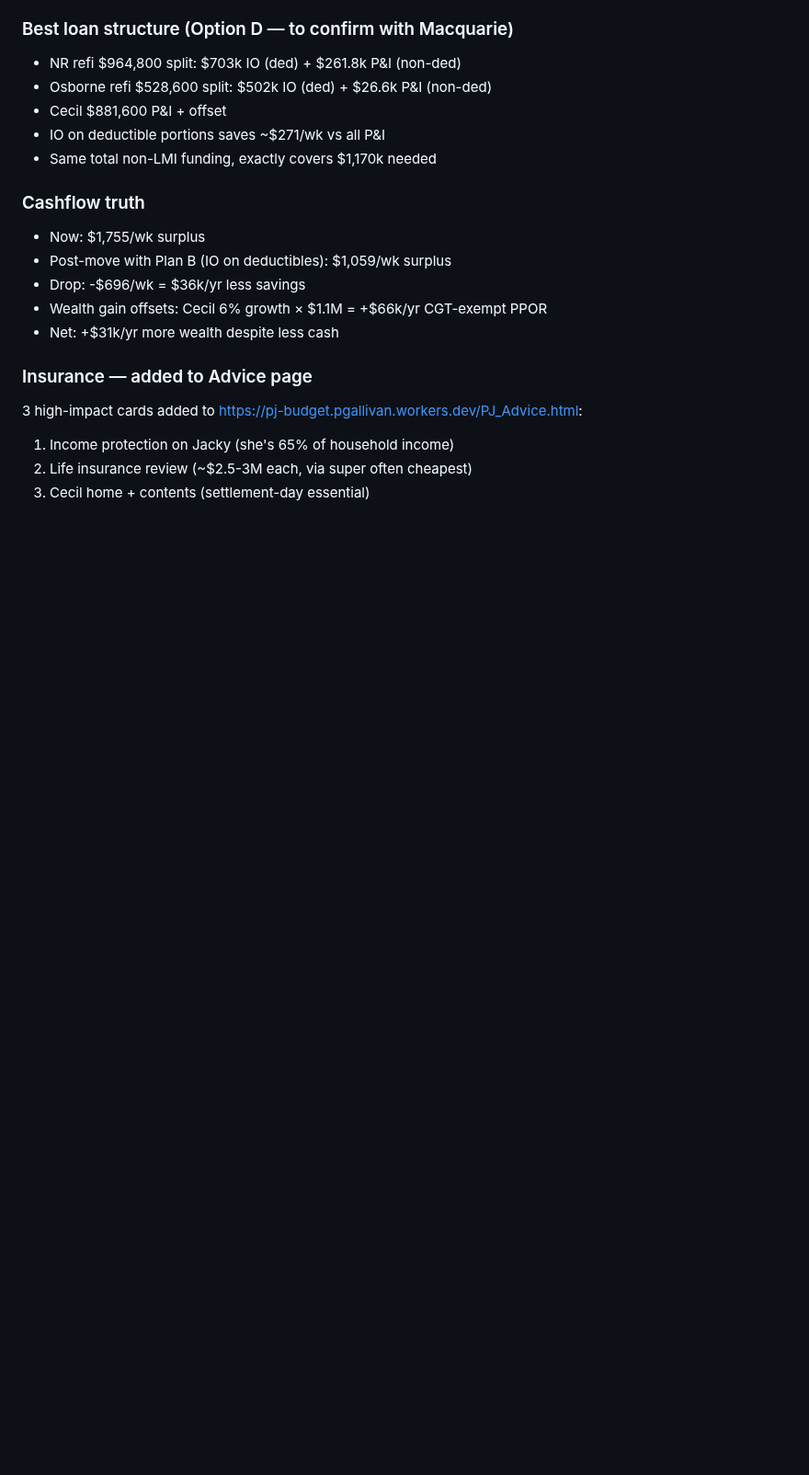
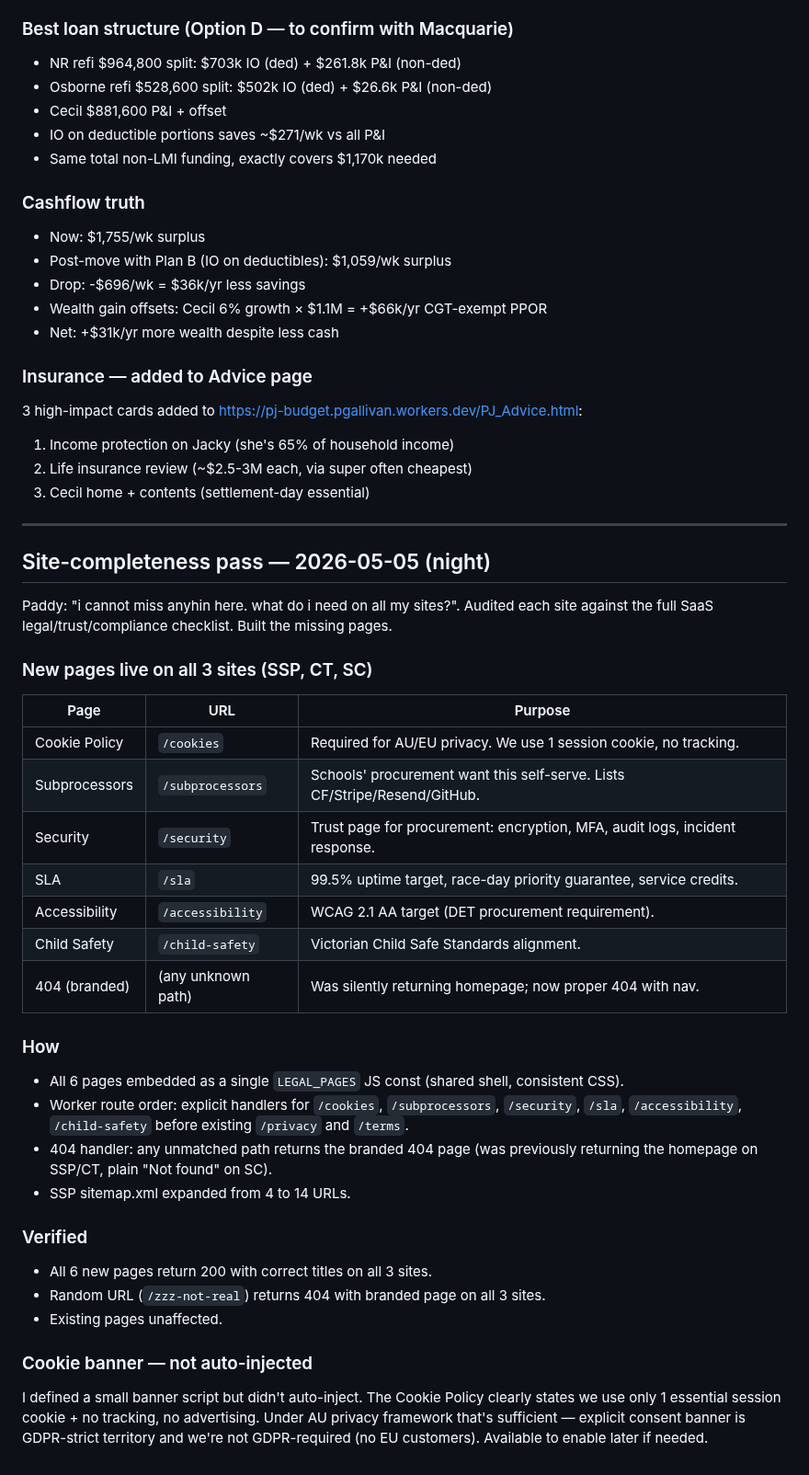
Before and after one commit to LuckDragonAsgard/asgard-workers, a Markdown page: FALKOR_HANDOVER.md, the part around the change. Shown at 92% size. Rendered like a GitHub page; blank space fills up the shorter version.

Commit message:
FALKOR_HANDOVER: site-completeness pass — 6 legal pages + branded 404 on all 3 sites

```diff
--- a/FALKOR_HANDOVER.md
+++ b/FALKOR_HANDOVER.md
@@ -991,3 +991,39 @@ Paddy disclosed mid-session that Cecil is already under contract with 30-day set
 
 
 <!-- Workflow trigger: 2026-05-05 11:30 UTC - KV sentinel deploy -->
+
+
+---
+
+## Site-completeness pass — 2026-05-05 (night)
+
+Paddy: "i cannot miss anyhin here. what do i need on all my sites?". Audited each site against the full SaaS legal/trust/compliance checklist. Built the missing pages.
+
+### New pages live on all 3 sites (SSP, CT, SC)
+
+| Page | URL | Purpose |
+|---|---|---|
+| Cookie Policy | `/cookies` | Required for AU/EU privacy. We use 1 session cookie, no tracking. |
+| Subprocessors | `/subprocessors` | Schools' procurement want this self-serve. Lists CF/Stripe/Resend/GitHub. |
+| Security | `/security` | Trust page for procurement: encryption, MFA, audit logs, incident response. |
+| SLA | `/sla` | 99.5% uptime target, race-day priority guarantee, service credits. |
+| Accessibility | `/accessibility` | WCAG 2.1 AA target (DET procurement requirement). |
+| Child Safety | `/child-safety` | Victorian Child Safe Standards alignment. |
+| 404 (branded) | (any unknown path) | Was silently returning homepage; now proper 404 with nav. |
+
+### How
+
+- All 6 pages embedded as a single `LEGAL_PAGES` JS const (shared shell, consistent CSS).
+- Worker route order: explicit handlers for `/cookies`, `/subprocessors`, `/security`, `/sla`, `/accessibility`, `/child-safety` before existing `/privacy` and `/terms`.
+- 404 handler: any unmatched path returns the branded 404 page (was previously returning the homepage on SSP/CT, plain "Not found" on SC).
+- SSP sitemap.xml expanded from 4 to 14 URLs.
+
+### Verified
+
+- All 6 new pages return 200 with correct titles on all 3 sites.
+- Random URL (`/zzz-not-real`) returns 404 with branded page on all 3 sites.
+- Existing pages unaffected.
+
+### Cookie banner — not auto-injected
+
+I defined a small banner script but didn't auto-inject. The Cookie Policy clearly states we use only 1 essential session cookie + no tracking, no advertising. Under AU privacy framework that's sufficient — explicit consent banner is GDPR-strict territory and we're not GDPR-required (no EU customers). Available to enable later if needed.
```
